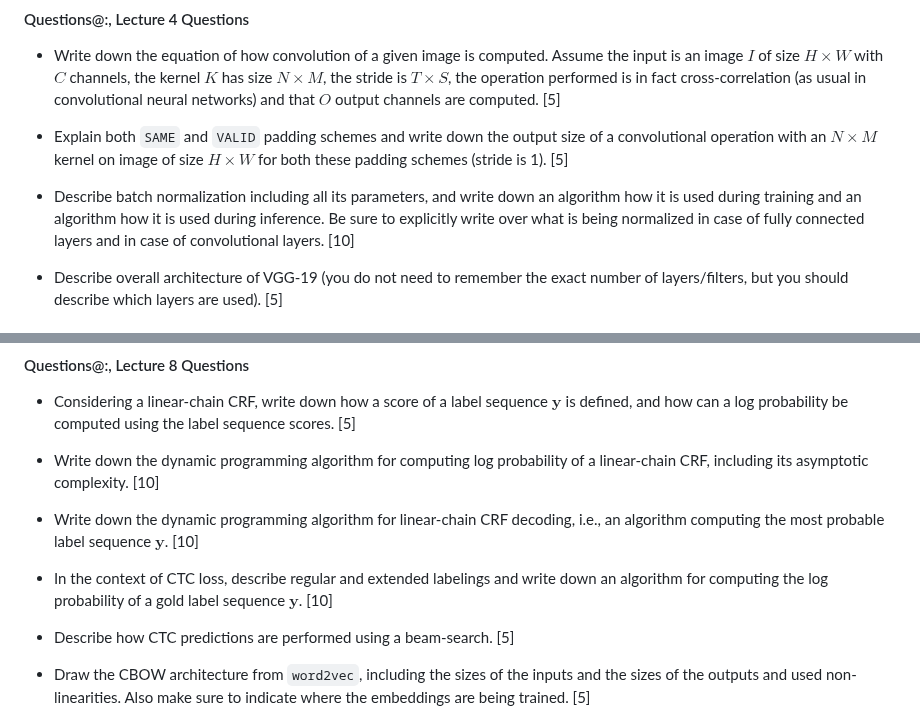
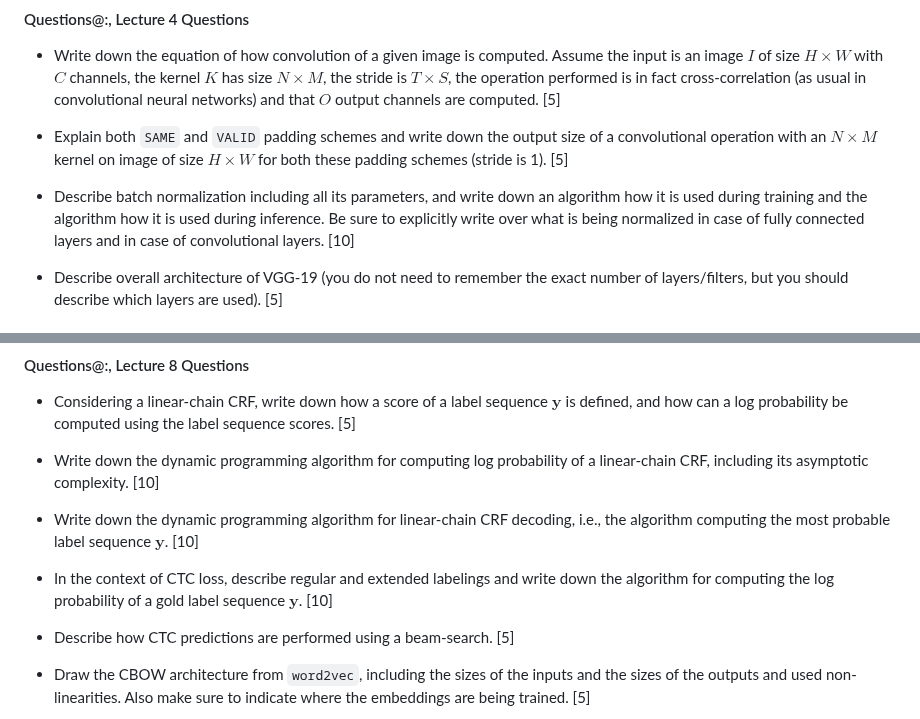
Before and after one commit to ufal/npfl114, a Markdown page: exam/questions.md, 2 parts joined by grey strips. GitHub-like rendering.

Commit message:
Use correct articles.

```diff
--- a/exam/questions.md
+++ b/exam/questions.md
@@ -86,7 +86,7 @@
   of size $H \times W$ for both these padding schemes (stride is 1). [5]
 
 - Describe batch normalization including all its parameters, and write down an
-  algorithm how it is used during training and an algorithm how it is used
+  algorithm how it is used during training and the algorithm how it is used
   during inference. Be sure to explicitly write over what is being normalized in
   case of fully connected layers and in case of convolutional layers. [10]
 
@@ -174,11 +174,11 @@
   a linear-chain CRF, including its asymptotic complexity. [10]
 
 - Write down the dynamic programming algorithm for linear-chain CRF decoding,
-  i.e., an algorithm computing the most probable label sequence $\boldsymbol y$.
+  i.e., the algorithm computing the most probable label sequence $\boldsymbol y$.
   [10]
 
 - In the context of CTC loss, describe regular and extended labelings and
-  write down an algorithm for computing the log probability of a gold label
+  write down the algorithm for computing the log probability of a gold label
   sequence $\boldsymbol y$. [10]
 
 - Describe how CTC predictions are performed using a beam-search. [5]
```
